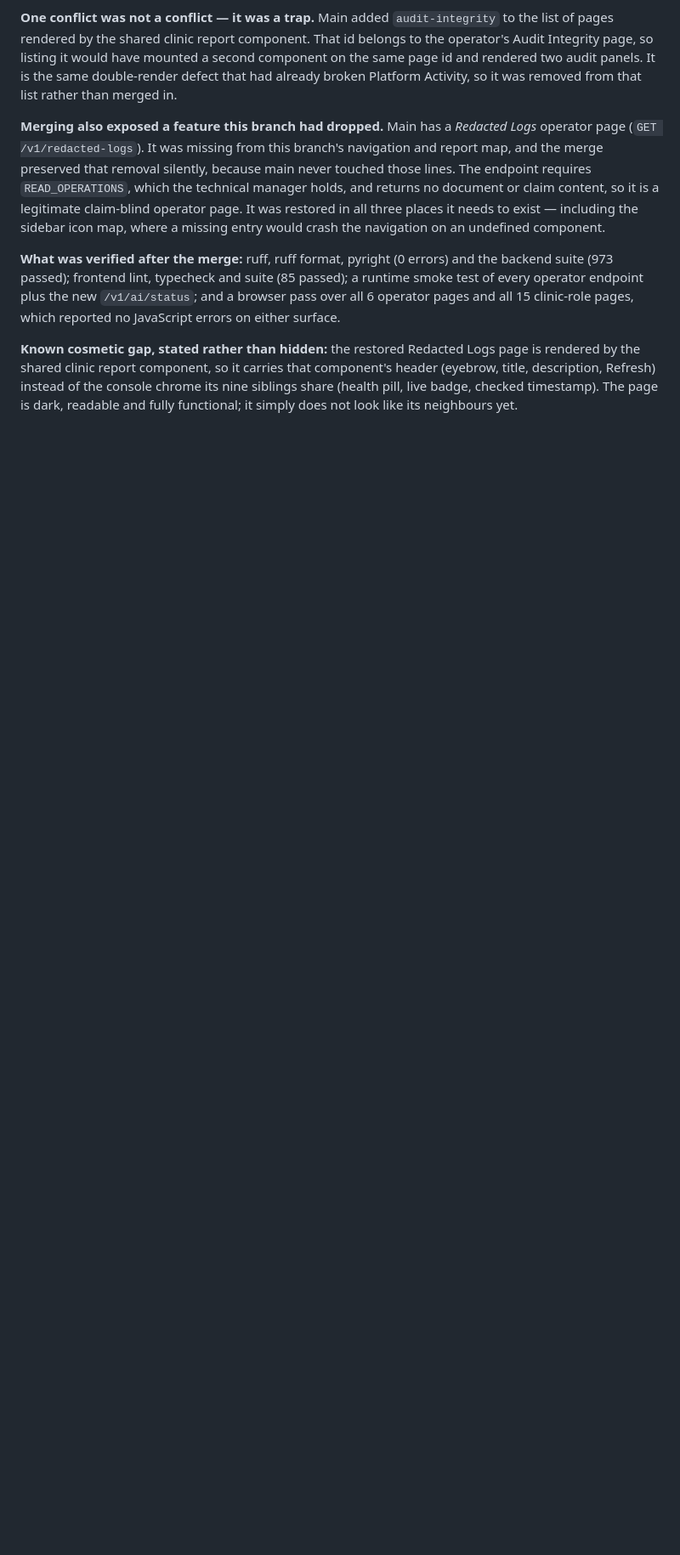
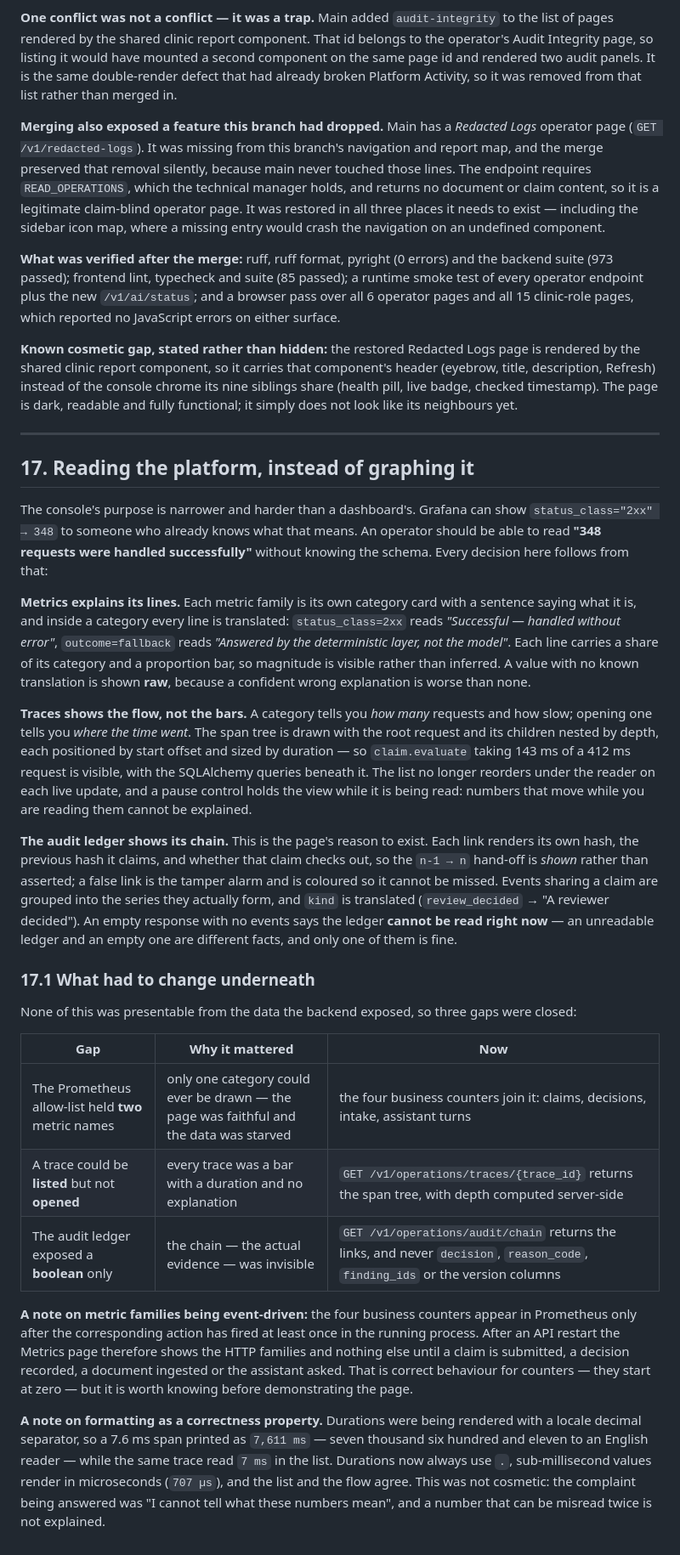
Before and after one commit to OussemaHarrabi/ClaimGuard, a Markdown page: docs/ops-p2-explain.md, the part around one of its changes. Shown at 85% size. Rendered like a GitHub page; blank space fills up the shorter version.

Commit message:
docs(ops): record the explainability redesign and the three data gaps it closed
The explainer described the console as it was before Metrics, Traces and Audit were rebuilt around the user's actual brief: take what Grafana shows and make it readable.

New section 17 states the purpose plainly - Grafana can show status_class=2xx to someone who already knows the schema, an operator should read '348 requests were handled successfully' - and records how each page honours it: metric lines translated into words with a proportion visual, the span flow showing where the time went rather than a wall of bars, and the audit chain showing the n-1 -> n hand-off rather than asserting it.

It also records what had to change underneath, because none of this was presentable from the data the backend exposed: the metric allow-list held two names so only one category could ever exist; a trace could be listed but not opened; and the ledger exposed a boolean with the chain itself invisible.

Two operational notes worth having in writing: the business counters are event-driven, so after an API restart the Metrics page shows HTTP families only until an action fires; and duration formatting was treated as a correctness property, not cosmetics, because '7,611 ms' can be read two ways and the complaint being answered was 'I cannot tell what these numbers mean'.

```diff
--- a/docs/ops-p2-explain.md
+++ b/docs/ops-p2-explain.md
@@ -659,3 +659,61 @@ rendered by the shared clinic report component, so it carries that component's h
 (eyebrow, title, description, Refresh) instead of the console chrome its nine siblings
 share (health pill, live badge, checked timestamp). The page is dark, readable and fully
 functional; it simply does not look like its neighbours yet.
+
+---
+
+## 17. Reading the platform, instead of graphing it
+
+The console's purpose is narrower and harder than a dashboard's. Grafana can show
+`status_class="2xx" → 348` to someone who already knows what that means. An operator
+should be able to read **"348 requests were handled successfully"** without knowing the
+schema. Every decision here follows from that:
+
+**Metrics explains its lines.** Each metric family is its own category card with a
+sentence saying what it is, and inside a category every line is translated:
+`status_class=2xx` reads *"Successful — handled without error"*, `outcome=fallback` reads
+*"Answered by the deterministic layer, not the model"*. Each line carries a share of its
+category and a proportion bar, so magnitude is visible rather than inferred. A value with
+no known translation is shown **raw**, because a confident wrong explanation is worse than
+none.
+
+**Traces shows the flow, not the bars.** A category tells you *how many* requests and how
+slow; opening one tells you *where the time went*. The span tree is drawn with the root
+request and its children nested by depth, each positioned by start offset and sized by
+duration — so `claim.evaluate` taking 143 ms of a 412 ms request is visible, with the
+SQLAlchemy queries beneath it. The list no longer reorders under the reader on each live
+update, and a pause control holds the view while it is being read: numbers that move while
+you are reading them cannot be explained.
+
+**The audit ledger shows its chain.** This is the page's reason to exist. Each link renders
+its own hash, the previous hash it claims, and whether that claim checks out, so the
+`n-1 → n` hand-off is *shown* rather than asserted; a false link is the tamper alarm and is
+coloured so it cannot be missed. Events sharing a claim are grouped into the series they
+actually form, and `kind` is translated (`review_decided` → "A reviewer decided"). An
+empty response with no events says the ledger **cannot be read right now** — an unreadable
+ledger and an empty one are different facts, and only one of them is fine.
+
+### 17.1 What had to change underneath
+
+None of this was presentable from the data the backend exposed, so three gaps were closed:
+
+| Gap | Why it mattered | Now |
+|---|---|---|
+| The Prometheus allow-list held **two** metric names | only one category could ever be drawn — the page was faithful and the data was starved | the four business counters join it: claims, decisions, intake, assistant turns |
+| A trace could be **listed** but not **opened** | every trace was a bar with a duration and no explanation | `GET /v1/operations/traces/{trace_id}` returns the span tree, with depth computed server-side |
+| The audit ledger exposed a **boolean** only | the chain — the actual evidence — was invisible | `GET /v1/operations/audit/chain` returns the links, and never `decision`, `reason_code`, `finding_ids` or the version columns |
+
+**A note on metric families being event-driven:** the four business counters appear in
+Prometheus only after the corresponding action has fired at least once in the running
+process. After an API restart the Metrics page therefore shows the HTTP families and
+nothing else until a claim is submitted, a decision recorded, a document ingested or the
+assistant asked. That is correct behaviour for counters — they start at zero — but it is
+worth knowing before demonstrating the page.
+
+**A note on formatting as a correctness property.** Durations were being rendered with a
+locale decimal separator, so a 7.6 ms span printed as `7,611 ms` — seven thousand six
+hundred and eleven to an English reader — while the same trace read `7 ms` in the list.
+Durations now always use `.`, sub-millisecond values render in microseconds (`707 µs`),
+and the list and the flow agree. This was not cosmetic: the complaint being answered was
+"I cannot tell what these numbers mean", and a number that can be misread twice is not
+explained.
```
Also changed, not shown: other parts of docs/ops-p2-explain.md (+3 -3 lines).
